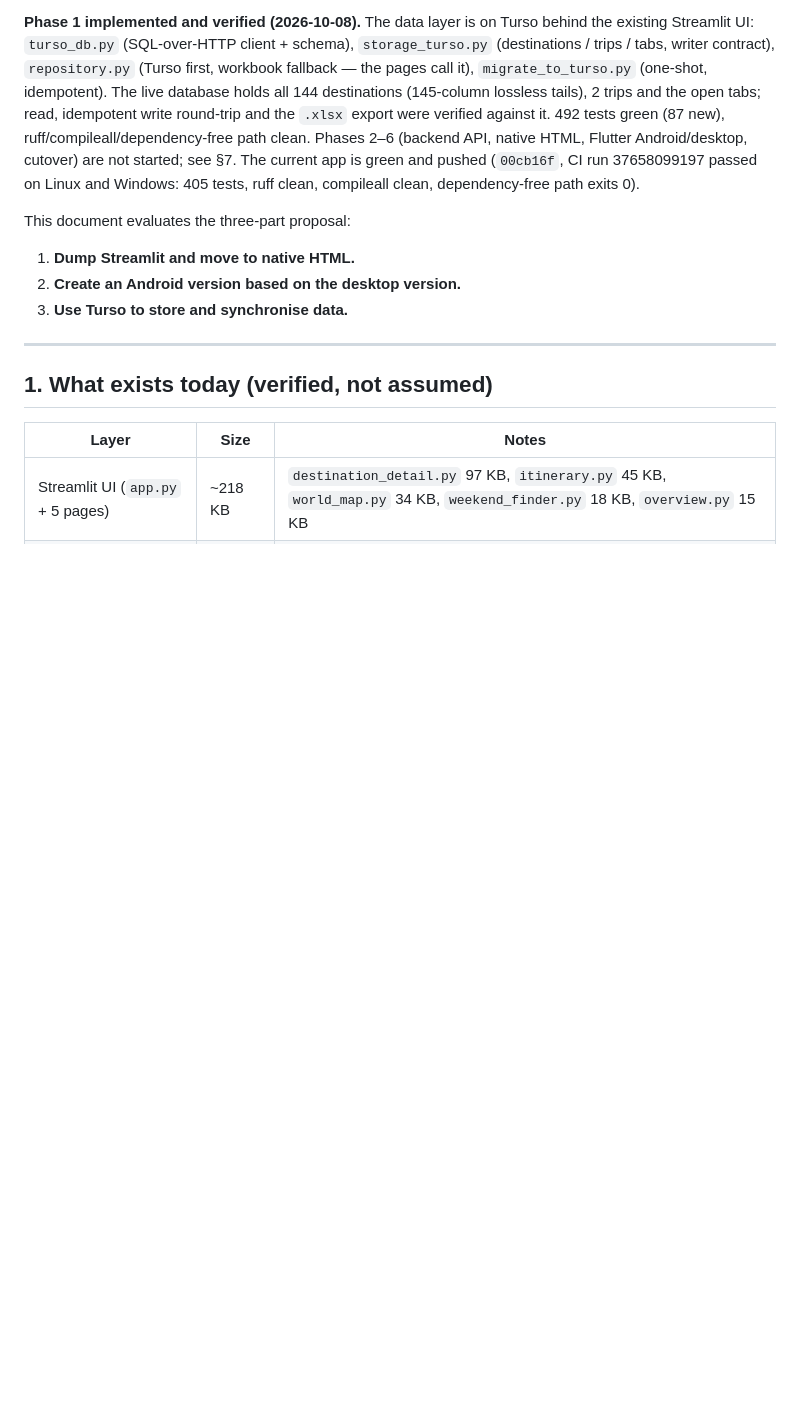
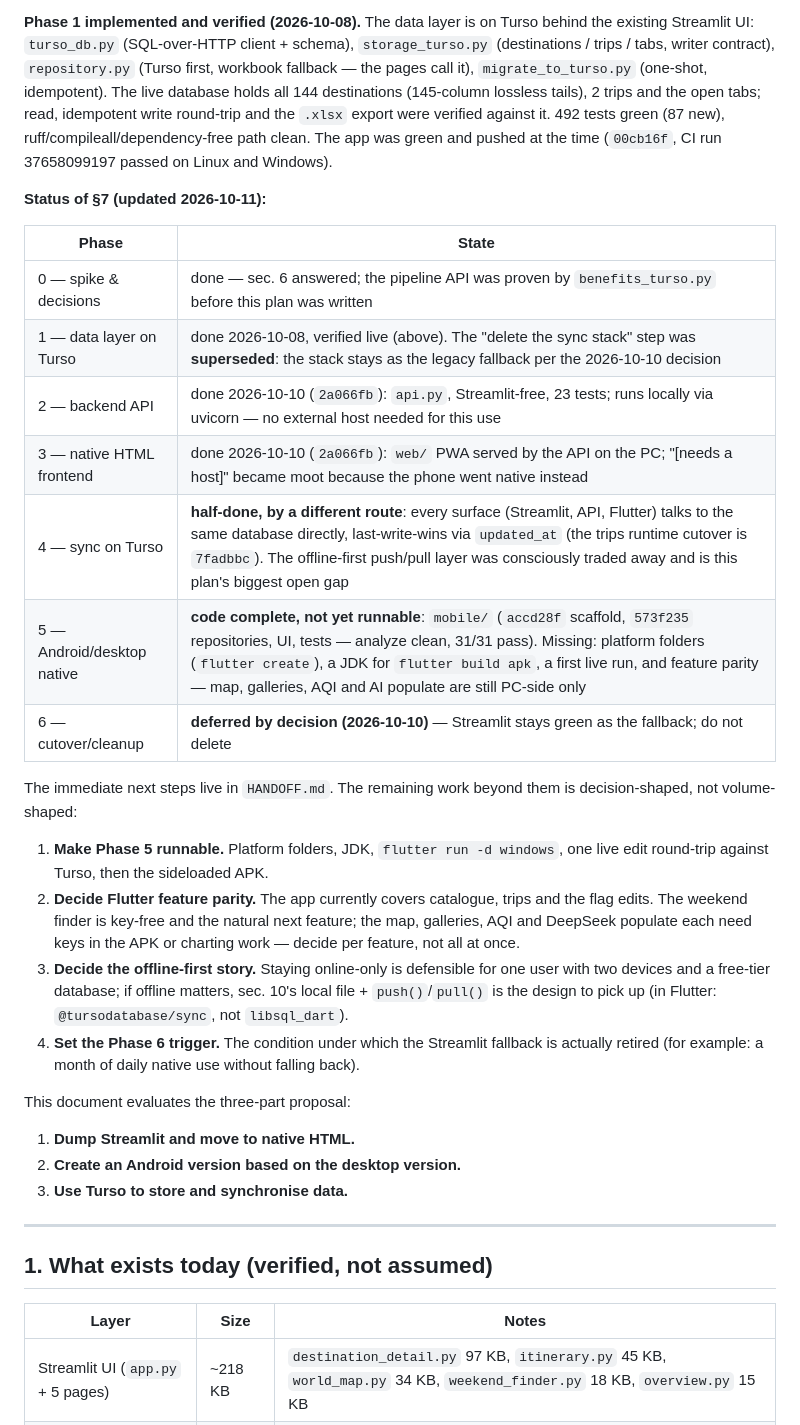
Before and after one commit to tho-1/TravelPlaner, a Markdown page: NATIVE_HTML_PLAN.md, the part around one of its changes. Rendered like a GitHub page; blank space fills up the shorter version.

```diff
--- a/NATIVE_HTML_PLAN.md
+++ b/NATIVE_HTML_PLAN.md
@@ -14,10 +14,37 @@ idempotent). The live database holds all 144 destinations (145-column
 lossless tails), 2 trips and the open tabs; read, idempotent write
 round-trip and the `.xlsx` export were verified against it. 492 tests
 green (87 new), ruff/compileall/dependency-free path clean.
-Phases 2–6 (backend API, native HTML, Flutter Android/desktop, cutover)
-are not started; see §7. The current app is green and pushed
-(`00cb16f`, CI run 37658099197 passed on Linux and Windows: 405
-tests, ruff clean, compileall clean, dependency-free path exits 0).
+The app was green and pushed at the time (`00cb16f`, CI run
+37658099197 passed on Linux and Windows).
+
+**Status of §7 (updated 2026-10-11):**
+
+| Phase | State |
+|---|---|
+| 0 — spike & decisions | done — sec. 6 answered; the pipeline API was proven by `benefits_turso.py` before this plan was written |
+| 1 — data layer on Turso | done 2026-10-08, verified live (above). The "delete the sync stack" step was **superseded**: the stack stays as the legacy fallback per the 2026-10-10 decision |
+| 2 — backend API | done 2026-10-10 (`2a066fb`): `api.py`, Streamlit-free, 23 tests; runs locally via uvicorn — no external host needed for this use |
+| 3 — native HTML frontend | done 2026-10-10 (`2a066fb`): `web/` PWA served by the API on the PC; "[needs a host]" became moot because the phone went native instead |
+| 4 — sync on Turso | **half-done, by a different route**: every surface (Streamlit, API, Flutter) talks to the same database directly, last-write-wins via `updated_at` (the trips runtime cutover is `7fadbbc`). The offline-first push/pull layer was consciously traded away and is this plan's biggest open gap |
+| 5 — Android/desktop native | **code complete, not yet runnable**: `mobile/` (`accd28f` scaffold, `573f235` repositories, UI, tests — analyze clean, 31/31 pass). Missing: platform folders (`flutter create`), a JDK for `flutter build apk`, a first live run, and feature parity — map, galleries, AQI and AI populate are still PC-side only |
+| 6 — cutover/cleanup | **deferred by decision (2026-10-10)** — Streamlit stays green as the fallback; do not delete |
+
+The immediate next steps live in `HANDOFF.md`. The remaining work beyond
+them is decision-shaped, not volume-shaped:
+
+1. **Make Phase 5 runnable.** Platform folders, JDK, `flutter run -d
+   windows`, one live edit round-trip against Turso, then the sideloaded APK.
+2. **Decide Flutter feature parity.** The app currently covers catalogue,
+   trips and the flag edits. The weekend finder is key-free and the natural
+   next feature; the map, galleries, AQI and DeepSeek populate each need
+   keys in the APK or charting work — decide per feature, not all at once.
+3. **Decide the offline-first story.** Staying online-only is defensible
+   for one user with two devices and a free-tier database; if offline
+   matters, sec. 10's local file + `push()`/`pull()` is the design to pick
+   up (in Flutter: `@tursodatabase/sync`, not `libsql_dart`).
+4. **Set the Phase 6 trigger.** The condition under which the Streamlit
+   fallback is actually retired (for example: a month of daily native use
+   without falling back).
 
 This document evaluates the three-part proposal:
 
```
Also changed, not shown: other parts of NATIVE_HTML_PLAN.md (+24 -10 lines), AGENTS.md (+1 -1 lines).
